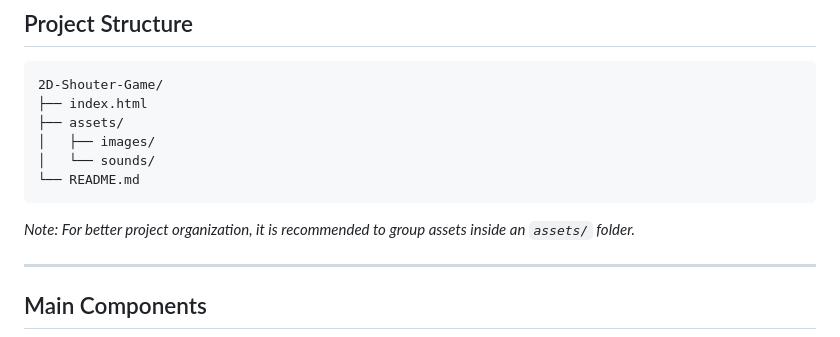
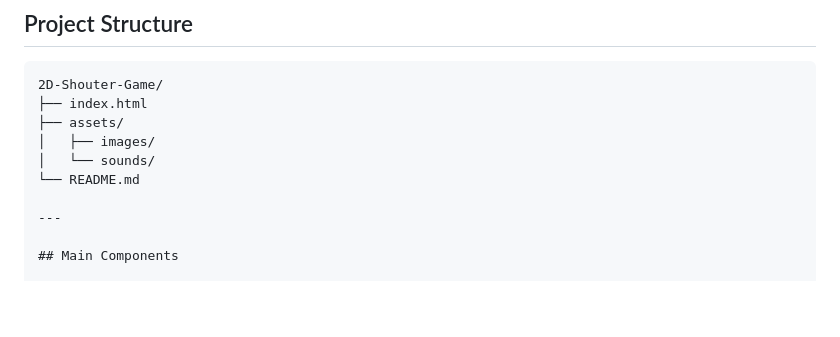
Before and after one commit to SiaHalawani/2D-Shouter-Game, a Markdown page: README.md, the part around the change. GitHub-like rendering; blank space fills up the shorter version.

Commit message:
Update README.md again

````diff
--- a/README.md
+++ b/README.md
@@ -49,8 +49,6 @@ This game features:
 │   ├── images/
 │   └── sounds/
 └── README.md
-```
-*Note: For better project organization, it is recommended to group assets inside an `assets/` folder.*
 
 ---
 
````
